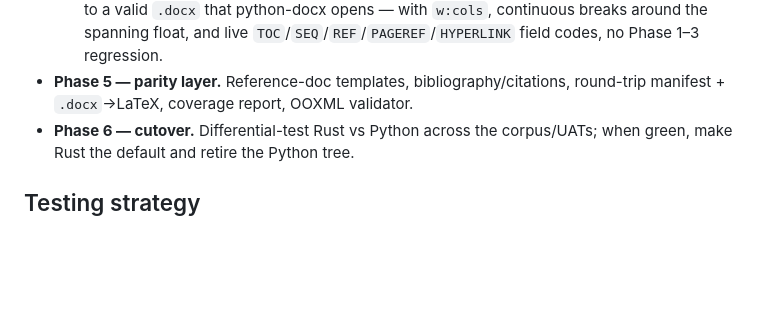
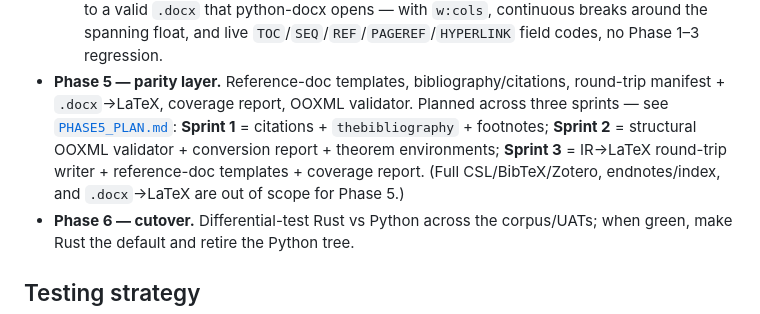
Before and after one commit to yfyang86/tex2word, a Markdown page: rust/ROADMAP.md, the part around the change. Rendered like a GitHub page; blank space fills up the shorter version.

```diff
--- a/rust/ROADMAP.md
+++ b/rust/ROADMAP.md
@@ -148,6 +148,12 @@ Each phase is validated against the Python output on the corpus + UATs.
     `TOC`/`SEQ`/`REF`/`PAGEREF`/`HYPERLINK` field codes, no Phase 1–3 regression.
 - **Phase 5 — parity layer.** Reference-doc templates, bibliography/citations,
   round-trip manifest + `.docx`→LaTeX, coverage report, OOXML validator.
+  Planned across three sprints — see [`PHASE5_PLAN.md`](PHASE5_PLAN.md):
+  **Sprint 1** = citations + `thebibliography` + footnotes; **Sprint 2** =
+  structural OOXML validator + conversion report + theorem environments;
+  **Sprint 3** = IR→LaTeX round-trip writer + reference-doc templates + coverage
+  report. (Full CSL/BibTeX/Zotero, endnotes/index, and `.docx`→LaTeX are out of
+  scope for Phase 5.)
 - **Phase 6 — cutover.** Differential-test Rust vs Python across the corpus/UATs;
   when green, make Rust the default and retire the Python tree.
 
```
Also changed, not shown: rust/PHASE5_PLAN.md (added, +154 -0 lines).
